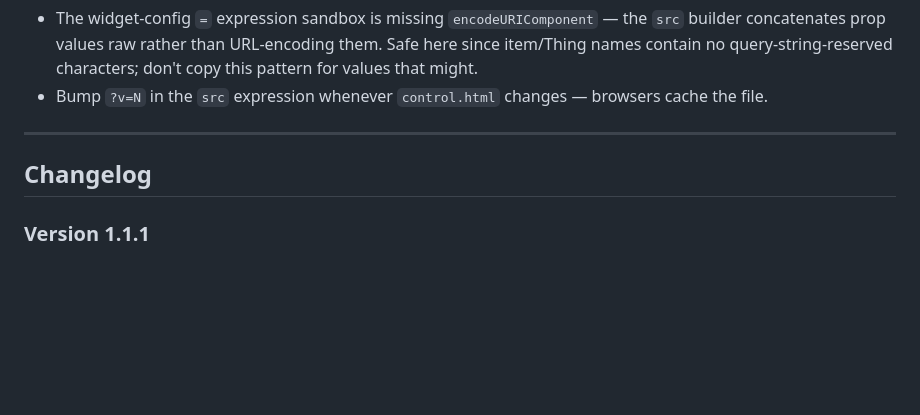
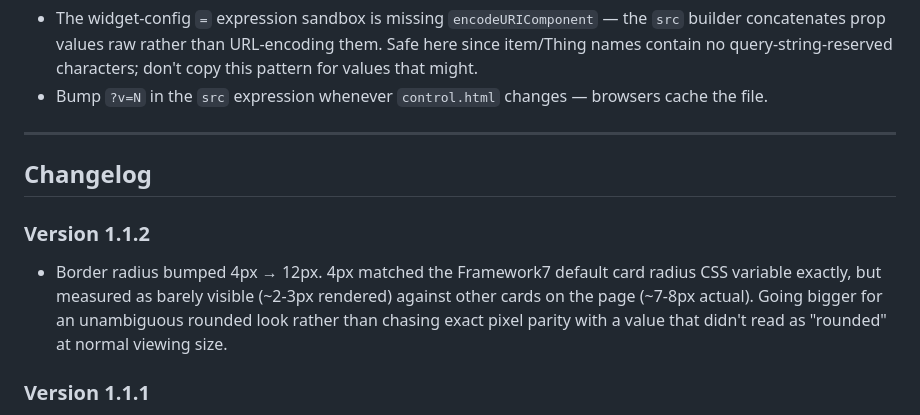
Before and after one commit to Ltty/openhab-widgets, a Markdown page: widgets/atag_one_card/README.md, the part around the change. Rendered like a GitHub page; blank space fills up the shorter version.

Commit message:
docs(atag_one_card): add missing v1.1.2 changelog entry
Follow-up to 77cb7f8, which bumped the border-radius but forgot the README changelog entry.

Co-Authored-By: Claude Sonnet 5 <noreply@anthropic.com>

```diff
--- a/widgets/atag_one_card/README.md
+++ b/widgets/atag_one_card/README.md
@@ -88,6 +88,13 @@ item props for the channels you want live.
 
 ## Changelog
 
+### Version 1.1.2
+
+- Border radius bumped 4px → 12px. 4px matched the Framework7 default card radius CSS variable
+  exactly, but measured as barely visible (~2-3px rendered) against other cards on the page
+  (~7-8px actual). Going bigger for an unambiguous rounded look rather than chasing exact pixel
+  parity with a value that didn't read as "rounded" at normal viewing size.
+
 ### Version 1.1.1
 
 - Rounded corners (4px, matching the Framework7 default card radius) applied to the widget's
```
